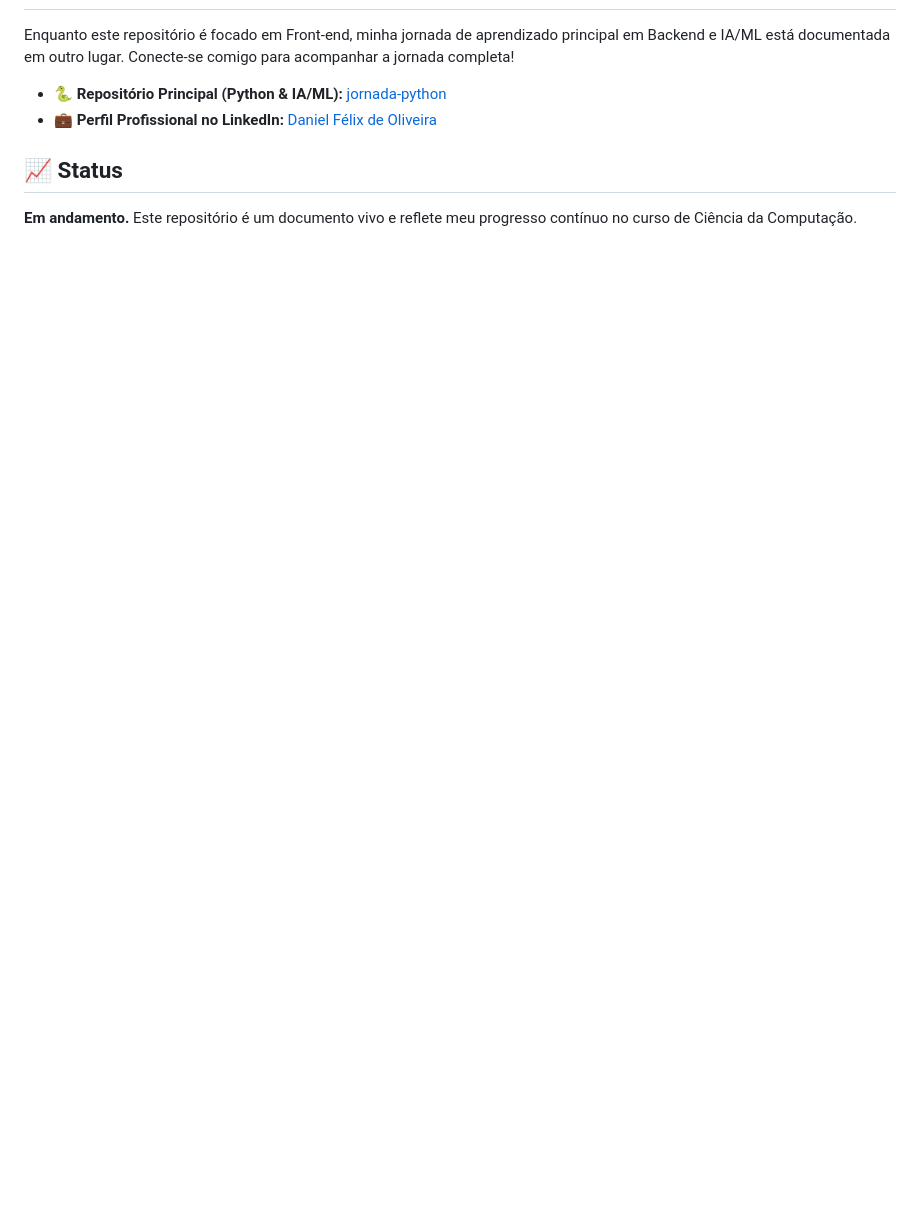
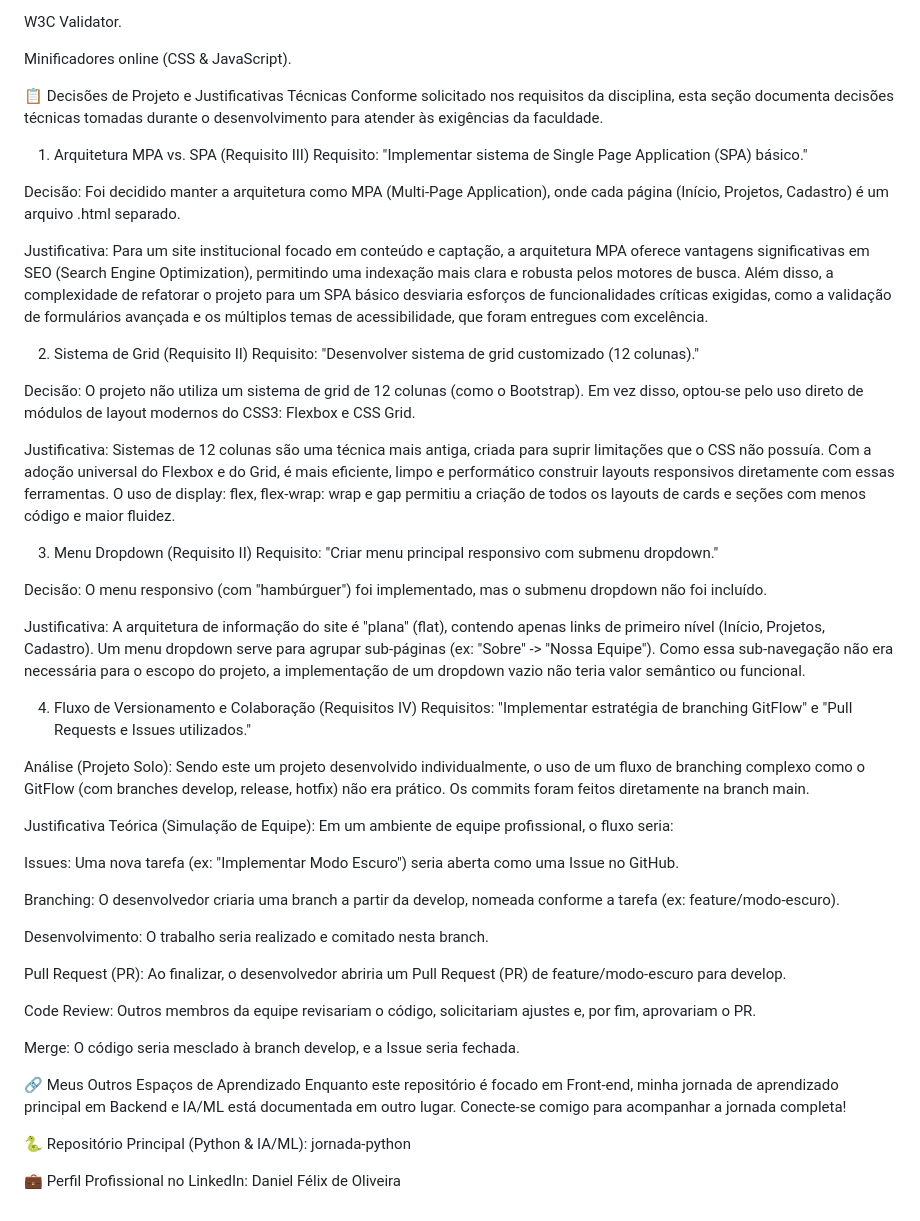
Before and after one commit to danfelixx11/Frontend-Faculdade, a Markdown page: README.md, the part around one of its changes. GitHub-like rendering; blank space fills up the shorter version.

```diff
--- a/README.md
+++ b/README.md
@@ -44,8 +78,53 @@ Aqui está um índice dos principais projetos e atividades desenvolvidos. Esta s
+W3C Validator.
+
+Minificadores online (CSS & JavaScript).
+
+📋 Decisões de Projeto e Justificativas Técnicas
+Conforme solicitado nos requisitos da disciplina, esta seção documenta decisões técnicas tomadas durante o desenvolvimento para atender às exigências da faculdade.
+
+1. Arquitetura MPA vs. SPA (Requisito III)
+Requisito: "Implementar sistema de Single Page Application (SPA) básico."
+
+Decisão: Foi decidido manter a arquitetura como MPA (Multi-Page Application), onde cada página (Início, Projetos, Cadastro) é um arquivo .html separado.
+
+Justificativa: Para um site institucional focado em conteúdo e captação, a arquitetura MPA oferece vantagens significativas em SEO (Search Engine Optimization), permitindo uma indexação mais clara e robusta pelos motores de busca. Além disso, a complexidade de refatorar o projeto para um SPA básico desviaria esforços de funcionalidades críticas exigidas, como a validação de formulários avançada e os múltiplos temas de acessibilidade, que foram entregues com excelência.
+
+2. Sistema de Grid (Requisito II)
+Requisito: "Desenvolver sistema de grid customizado (12 colunas)."
+
+Decisão: O projeto não utiliza um sistema de grid de 12 colunas (como o Bootstrap). Em vez disso, optou-se pelo uso direto de módulos de layout modernos do CSS3: Flexbox e CSS Grid.
+
+Justificativa: Sistemas de 12 colunas são uma técnica mais antiga, criada para suprir limitações que o CSS não possuía. Com a adoção universal do Flexbox e do Grid, é mais eficiente, limpo e performático construir layouts responsivos diretamente com essas ferramentas. O uso de display: flex, flex-wrap: wrap e gap permitiu a criação de todos os layouts de cards e seções com menos código e maior fluidez.
+
+3. Menu Dropdown (Requisito II)
+Requisito: "Criar menu principal responsivo com submenu dropdown."
+
+Decisão: O menu responsivo (com "hambúrguer") foi implementado, mas o submenu dropdown não foi incluído.
+
+Justificativa: A arquitetura de informação do site é "plana" (flat), contendo apenas links de primeiro nível (Início, Projetos, Cadastro). Um menu dropdown serve para agrupar sub-páginas (ex: "Sobre" -> "Nossa Equipe"). Como essa sub-navegação não era necessária para o escopo do projeto, a implementação de um dropdown vazio não teria valor semântico ou funcional.
+
+4. Fluxo de Versionamento e Colaboração (Requisitos IV)
+Requisitos: "Implementar estratégia de branching GitFlow" e "Pull Requests e Issues utilizados."
+
+Análise (Projeto Solo): Sendo este um projeto desenvolvido individualmente, o uso de um fluxo de branching complexo como o GitFlow (com branches develop, release, hotfix) não era prático. Os commits foram feitos diretamente na branch main.
+
+Justificativa Teórica (Simulação de Equipe): Em um ambiente de equipe profissional, o fluxo seria:
+
+Issues: Uma nova tarefa (ex: "Implementar Modo Escuro") seria aberta como uma Issue no GitHub.
+
+Branching: O desenvolvedor criaria uma branch a partir da develop, nomeada conforme a tarefa (ex: feature/modo-escuro).
+
+Desenvolvimento: O trabalho seria realizado e comitado nesta branch.
+
+Pull Request (PR): Ao finalizar, o desenvolvedor abriria um Pull Request (PR) de feature/modo-escuro para develop.
+
+Code Review: Outros membros da equipe revisariam o código, solicitariam ajustes e, por fim, aprovariam o PR.
+
+Merge: O código seria mesclado à branch develop, e a Issue seria fechada.
+
+🔗 Meus Outros Espaços de Aprendizado
 Enquanto este repositório é focado em Front-end, minha jornada de aprendizado principal em Backend e IA/ML está documentada em outro lugar. Conecte-se comigo para acompanhar a jornada completa!
 
-* **🐍 Repositório Principal (Python & IA/ML):** [jornada-python](https://github.com/danfelixx11/jornada-python)
-* **💼 Perfil Profissional no LinkedIn:** [Daniel Félix de Oliveira](https://www.linkedin.com/in/danfelix-dev/)
+🐍 Repositório Principal (Python & IA/ML): jornada-python
 
-## 📈 Status
-
-**Em andamento.** Este repositório é um documento vivo e reflete meu progresso contínuo no curso de Ciência da Computação.
+💼 Perfil Profissional no LinkedIn: Daniel Félix de Oliveira
```
Also changed, not shown: other parts of README.md (+59 -25 lines), images/Index.png (added), 7 other files.
